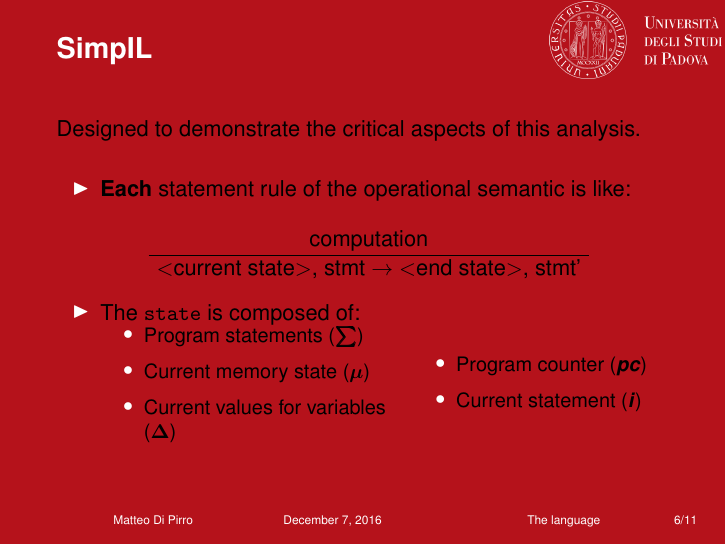
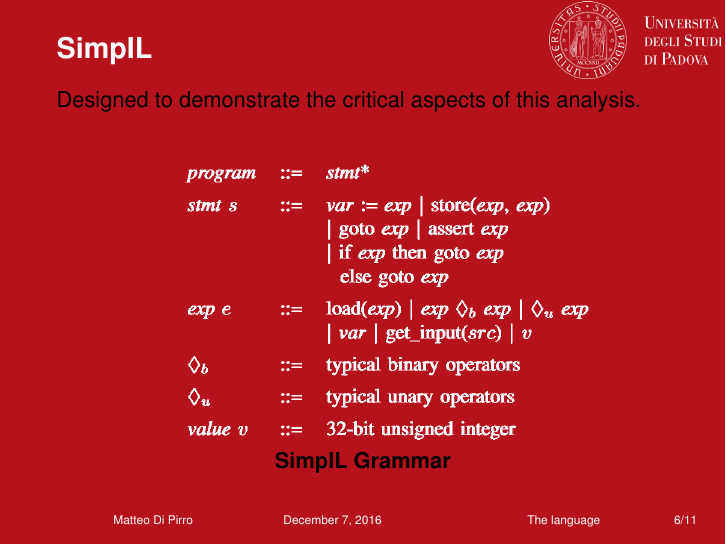
Before and after one commit to mdipirro/taint-mechanisms-presentation, LaTeX slides (slides/presentation.tex, which reads slides/slides/language.tex): page 13 of 25 before the commit and page 12 of 24 after it. Compiled offline with pdfLaTeX.

Commit message:
Remove rules explation

```diff
--- a/slides/slides/language.tex
+++ b/slides/slides/language.tex
@@ -10,29 +10,29 @@
 			\textbf{SimpIL Grammar}
 		\end{center}
 	}
-	\only<2>{
-		\begin{itemize}
-			\item \textbf{Each} statement rule of the operational semantic is like:
-		\end{itemize}
-		\begin{prooftree}
-			\AxiomC{computation}
-			\UnaryInfC{$\textless$current state$\textgreater$, stmt $\rightarrow$ $\textless$end state$\textgreater$, stmt’}
-		\end{prooftree}
-		\begin{itemize}
-			\item The \texttt{state} is composed of: \newline
-		\begin{minipage}{0.5\textwidth}
-			\begin{itemize}
-				\item Program statements (\bm{$\sum$})
-				\item Current memory state (\bm{$\mu$})
-				\item Current values for variables (\bm{$\Delta$})
-			\end{itemize}
-		\end{minipage}
-		\begin{minipage}{0.4\textwidth}
-			\begin{itemize}
-				\item Program counter (\textbf{\textit{pc}})
-				\item Current statement (\textit{\textbf{i}})
-			\end{itemize}
-		\end{minipage}
-	\end{itemize}
-	}
+%	\only<2>{
+%		\begin{itemize}
+%			\item \textbf{Each} statement rule of the operational semantic is like:
+%		\end{itemize}
+%		\begin{prooftree}
+%			\AxiomC{computation}
+%			\UnaryInfC{$\textless$current state$\textgreater$, stmt $\rightarrow$ $\textless$end state$\textgreater$, stmt’}
+%		\end{prooftree}
+%		\begin{itemize}
+%			\item The \texttt{state} is composed of: \newline
+%		\begin{minipage}{0.5\textwidth}
+%			\begin{itemize}
+%				\item Program statements (\bm{$\sum$})
+%				\item Current memory state (\bm{$\mu$})
+%				\item Current values for variables (\bm{$\Delta$})
+%			\end{itemize}
+%		\end{minipage}
+%		\begin{minipage}{0.4\textwidth}
+%			\begin{itemize}
+%				\item Program counter (\textbf{\textit{pc}})
+%				\item Current statement (\textit{\textbf{i}})
+%			\end{itemize}
+%		\end{minipage}
+%	\end{itemize}
+%	}
 \end{frame}
```
